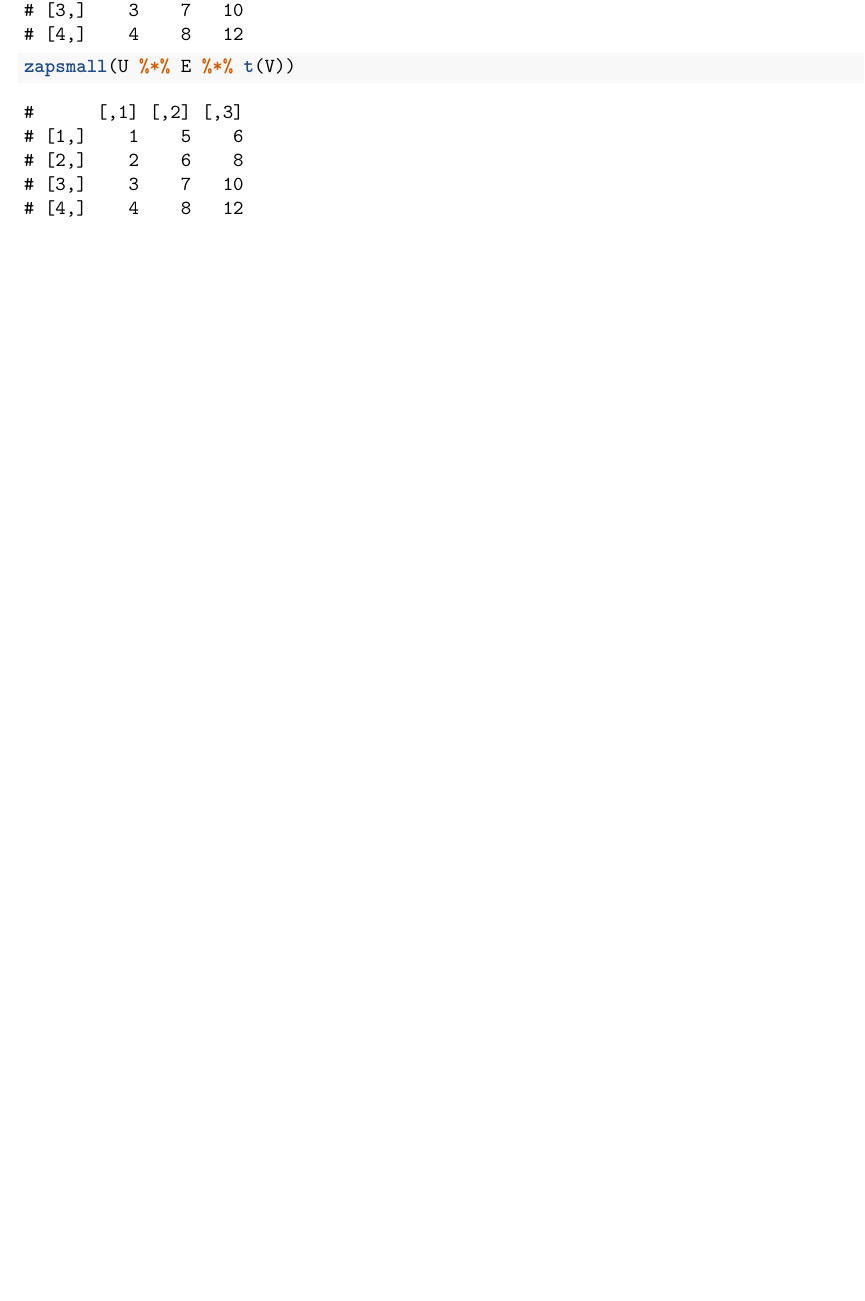
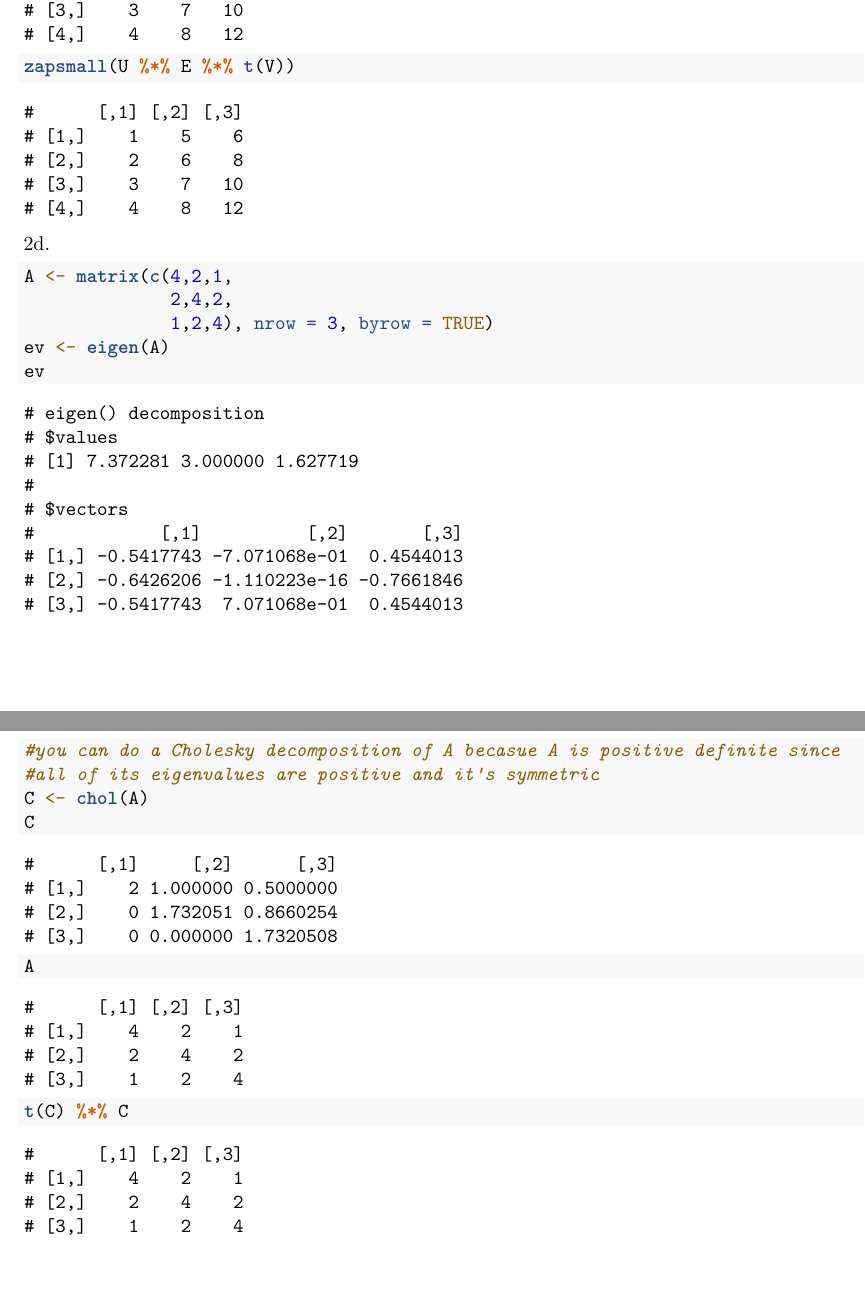
Before and after one commit to sonish13/stat-comp-hwk-3, an R Markdown document (stat-comp-hwk-3.Rmd): part of page 5 of 5 before the commit and two parts of pages 5 and 6 of 6 after it, the two joined at a grey line, cut so that both start at the same text, the shorter picture padded with empty space. Rendered offline with R 4.5, knitr and Pandoc, then LaTeX, with nearby package versions.

Commit message:
completed 2d

````diff
--- a/stat-comp-hwk-3.Rmd
+++ b/stat-comp-hwk-3.Rmd
@@ -123,3 +123,18 @@ V <- s_v_d$v
 A
 zapsmall(U %*% E %*% t(V))
 ```
+
+2d.
+```{r}
+A <- matrix(c(4,2,1,
+              2,4,2,
+              1,2,4), nrow = 3, byrow = TRUE)
+ev <- eigen(A)
+ev
+#you can do a Cholesky decomposition of A becasue A is positive definite since
+#all of its eigenvalues are positive and it's symmetric
+C <- chol(A)
+C
+A
+t(C) %*% C
+```
````
